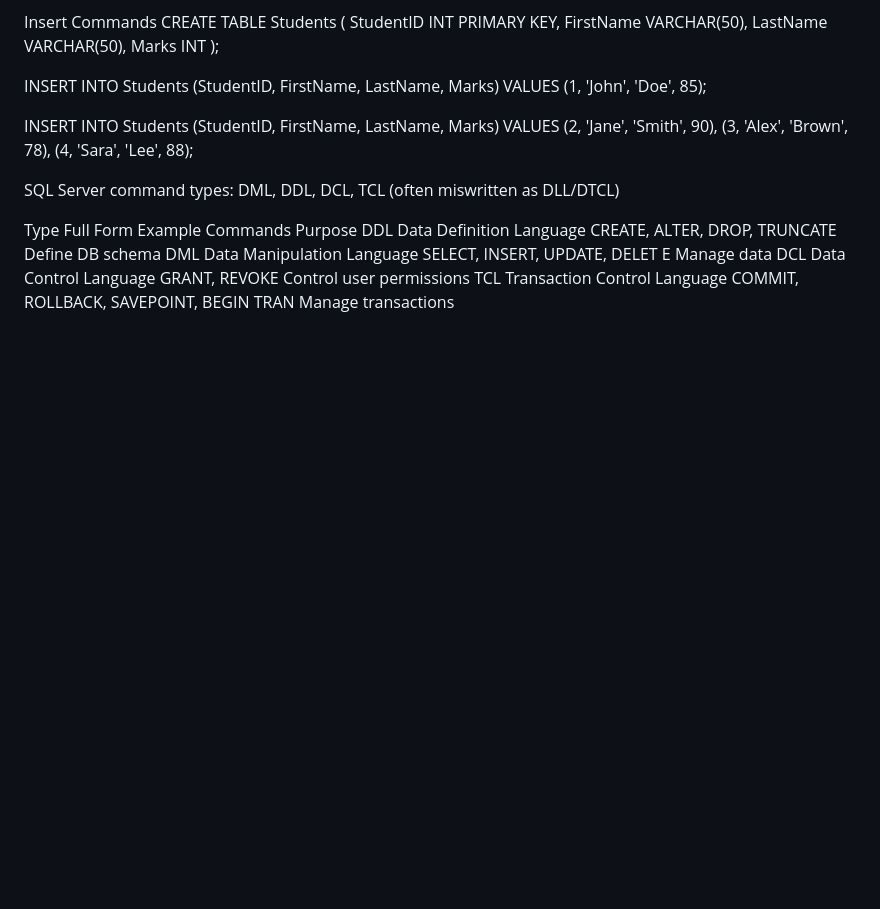
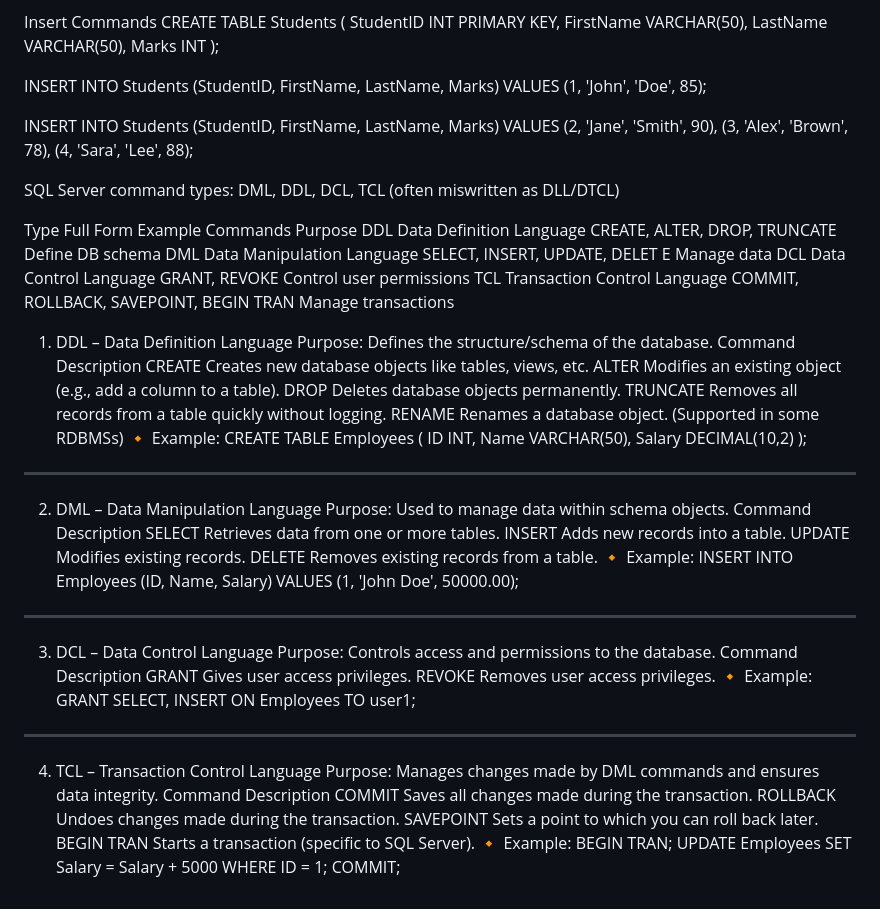
Before and after one commit to JeevanIT/pythonfullstack25052010am, a Markdown page: SQL.md, the part around the change. Drawn GitHub-style; blank space fills up the shorter version.

Commit message:
DDL,DML,DCL,DTL

```diff
--- a/SQL.md
+++ b/SQL.md
@@ -173,3 +173,51 @@ DML	Data Manipulation Language	SELECT, INSERT, UPDATE, DELET
 E	Manage data
 DCL	Data Control Language	GRANT, REVOKE	Control user permissions
 TCL	Transaction Control Language	COMMIT, ROLLBACK, SAVEPOINT, BEGIN TRAN	Manage transactions
+
+1. DDL – Data Definition Language
+Purpose: Defines the structure/schema of the database.
+Command	Description
+CREATE	Creates new database objects like tables, views, etc.
+ALTER	Modifies an existing object (e.g., add a column to a table).
+DROP	Deletes database objects permanently.
+TRUNCATE	Removes all records from a table quickly without logging.
+RENAME	Renames a database object. (Supported in some RDBMSs)
+🔸 Example:
+CREATE TABLE Employees (
+  ID INT,
+  Name VARCHAR(50),
+  Salary DECIMAL(10,2)
+);
+________________________________________
+
+
+ 2. DML – Data Manipulation Language
+Purpose: Used to manage data within schema objects.
+Command	Description
+SELECT	Retrieves data from one or more tables.
+INSERT	Adds new records into a table.
+UPDATE	Modifies existing records.
+DELETE	Removes existing records from a table.
+🔸 Example:
+INSERT INTO Employees (ID, Name, Salary)
+VALUES (1, 'John Doe', 50000.00);
+________________________________________
+3. DCL – Data Control Language
+Purpose: Controls access and permissions to the database.
+Command	Description
+GRANT	Gives user access privileges.
+REVOKE	Removes user access privileges.
+🔸 Example:
+GRANT SELECT, INSERT ON Employees TO user1;
+________________________________________
+4. TCL – Transaction Control Language
+Purpose: Manages changes made by DML commands and ensures data integrity.
+Command	Description
+COMMIT	Saves all changes made during the transaction.
+ROLLBACK	Undoes changes made during the transaction.
+SAVEPOINT	Sets a point to which you can roll back later.
+BEGIN TRAN	Starts a transaction (specific to SQL Server).
+🔸 Example:
+BEGIN TRAN;
+UPDATE Employees SET Salary = Salary + 5000 WHERE ID = 1;
+COMMIT;
```
